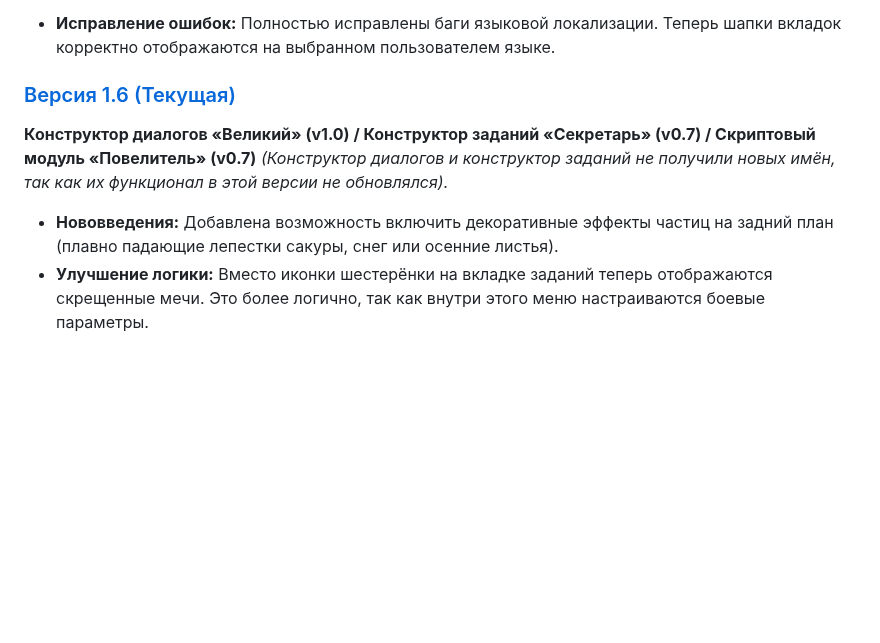
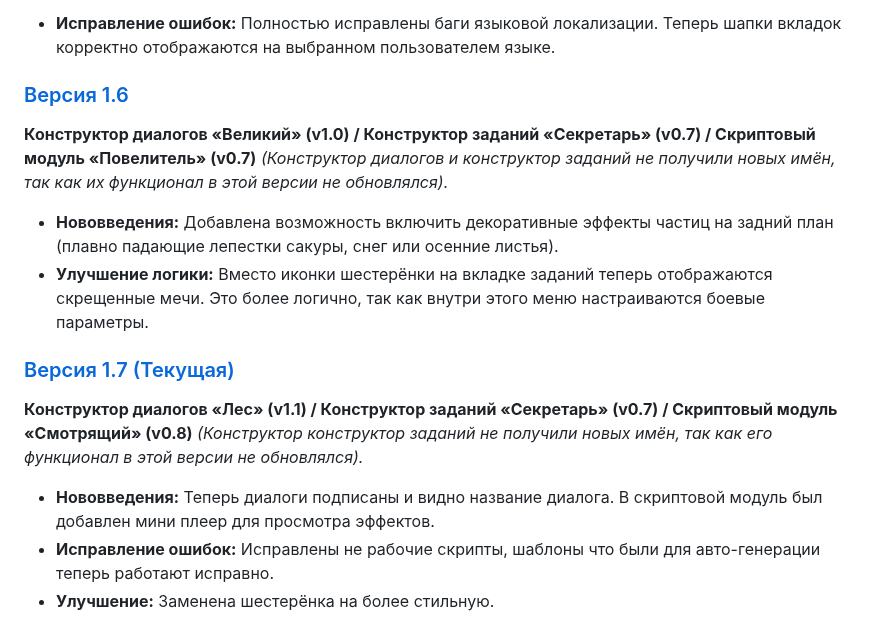
Before and after one commit to picadoni/customNPCs-constructor, a Markdown page: README.ru.md, the part around one of its changes. Drawn GitHub-style; blank space fills up the shorter version.

```diff
--- a/README.ru.md
+++ b/README.ru.md
@@ -114,8 +114,15 @@
 *(Конструктор диалогов и конструктор заданий не получили новых имён, так как их функционал в этой версии не обновлялся).*
 * **Исправление ошибок:** Полностью исправлены баги языковой локализации. Теперь шапки вкладок корректно отображаются на выбранном пользователем языке.
 
-### [Версия 1.6 (Текущая)](https://picadoni.github.io/customNPCs-constructor/)
+### [Версия 1.6](https://picadoni.github.io/customNPCs-constructor/ver%201.6)
 **Конструктор диалогов «Великий» (v1.0) / Конструктор заданий «Секретарь» (v0.7) / Скриптовый модуль «Повелитель» (v0.7)**
 *(Конструктор диалогов и конструктор заданий не получили новых имён, так как их функционал в этой версии не обновлялся).*
 * **Нововведения:** Добавлена возможность включить декоративные эффекты частиц на задний план (плавно падающие лепестки сакуры, снег или осенние листья).
 * **Улучшение логики:** Вместо иконки шестерёнки на вкладке заданий теперь отображаются скрещенные мечи. Это более логично, так как внутри этого меню настраиваются боевые параметры.
+
+### [Версия 1.7 (Текущая)](https://picadoni.github.io/customNPCs-constructor/)
+**Конструктор диалогов «Лес» (v1.1) / Конструктор заданий «Секретарь» (v0.7) / Скриптовый модуль «Смотрящий» (v0.8)**
+*(Конструктор конструктор заданий не получили новых имён, так как его функционал в этой версии не обновлялся).*
+* **Нововведения:** Теперь диалоги подписаны и видно название диалога. В скриптовой модуль был добавлен мини плеер для просмотра эффектов.
+* **Исправление ошибок:** Исправлены не рабочие скрипты, шаблоны что были для авто-генерации теперь работают исправно.
+* **Улучшение:** Заменена шестерёнка на более стильную.
```
Also changed, not shown: other parts of README.ru.md (+1 -1 lines).
